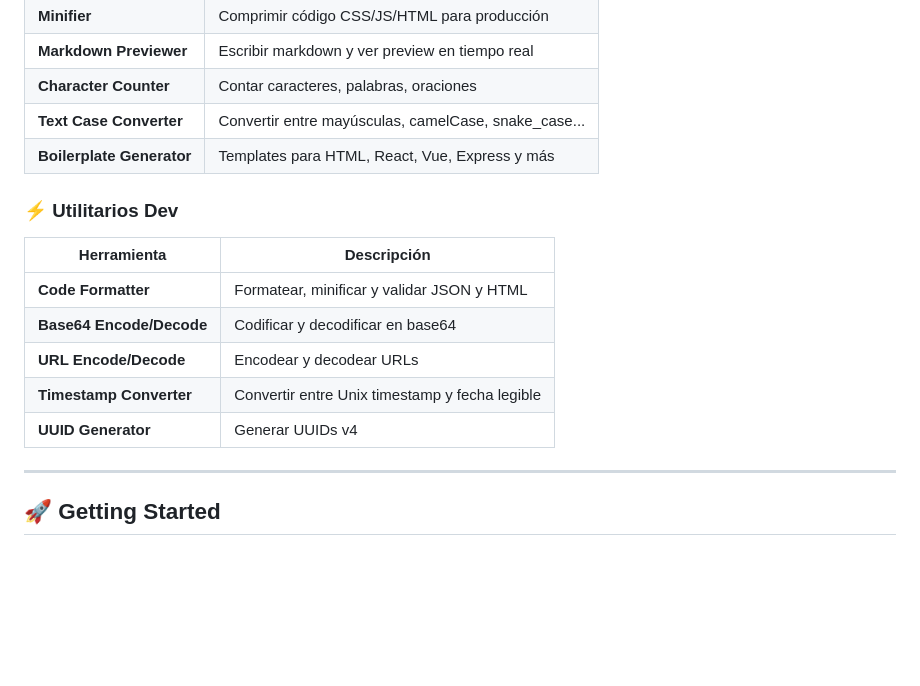
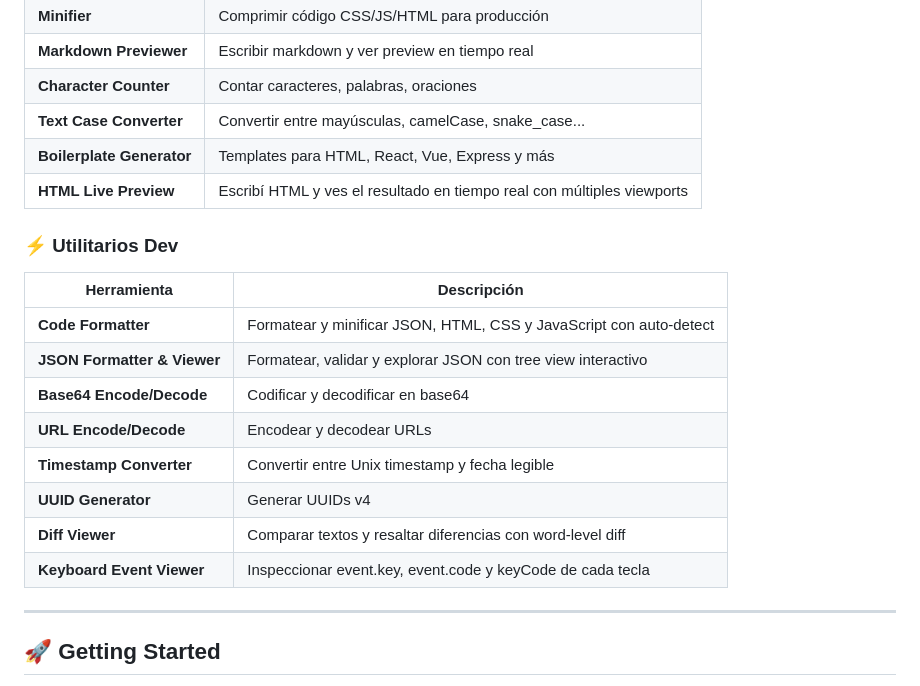
Before and after one commit to MozzVader/MiniDevTools, a Markdown page: README.md, the part around one of its changes. Rendered like a GitHub page; blank space fills up the shorter version.

```diff
--- a/README.md
+++ b/README.md
@@ -52,15 +53,19 @@
 | **Character Counter** | Contar caracteres, palabras, oraciones |
 | **Text Case Converter** | Convertir entre mayúsculas, camelCase, snake_case... |
 | **Boilerplate Generator** | Templates para HTML, React, Vue, Express y más |
+| **HTML Live Preview** | Escribí HTML y ves el resultado en tiempo real con múltiples viewports |
 
 ### ⚡ Utilitarios Dev
 | Herramienta | Descripción |
 |---|---|
-| **Code Formatter** | Formatear, minificar y validar JSON y HTML |
+| **Code Formatter** | Formatear y minificar JSON, HTML, CSS y JavaScript con auto-detect |
+| **JSON Formatter & Viewer** | Formatear, validar y explorar JSON con tree view interactivo |
 | **Base64 Encode/Decode** | Codificar y decodificar en base64 |
 | **URL Encode/Decode** | Encodear y decodear URLs |
 | **Timestamp Converter** | Convertir entre Unix timestamp y fecha legible |
 | **UUID Generator** | Generar UUIDs v4 |
+| **Diff Viewer** | Comparar textos y resaltar diferencias con word-level diff |
+| **Keyboard Event Viewer** | Inspeccionar event.key, event.code y keyCode de cada tecla |
 
 ---
 
```
Also changed, not shown: other parts of README.md (+7 -13 lines).
